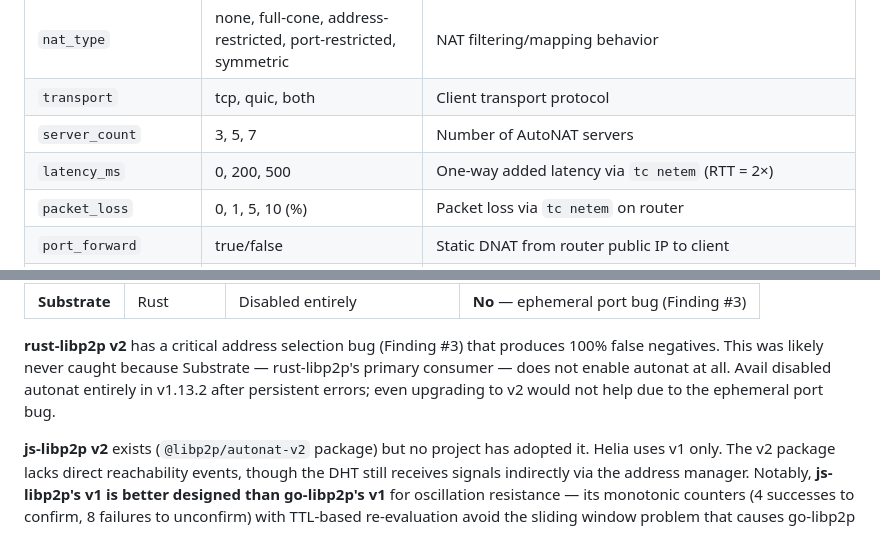
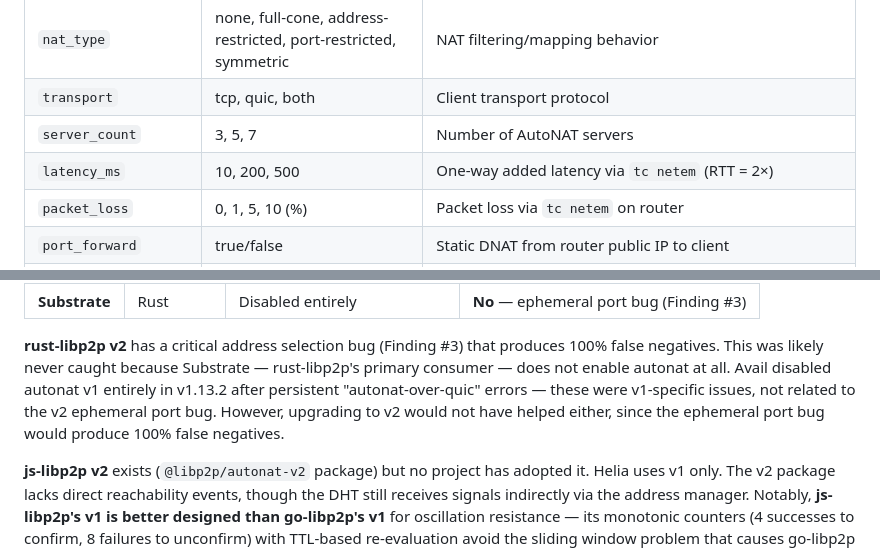
Before and after one commit to probe-lab/autonat-project, a Markdown page: docs/final-report.md, 2 parts joined by grey strips. Rendered like a GitHub page.

Commit message:
fix: clarify Avail's issues were v1-specific, not related to v2 ephemeral port bug

```diff
--- a/docs/final-report.md
+++ b/docs/final-report.md
@@ -307,7 +307,7 @@ configurable parameters:
 | `nat_type` | none, full-cone, address-restricted, port-restricted, symmetric | NAT filtering/mapping behavior |
 | `transport` | tcp, quic, both | Client transport protocol |
 | `server_count` | 3, 5, 7 | Number of AutoNAT servers |
-| `latency_ms` | 0, 200, 500 | One-way added latency via `tc netem` (RTT = 2×) |
+| `latency_ms` | 10, 200, 500 | One-way added latency via `tc netem` (RTT = 2×) |
 | `packet_loss` | 0, 1, 5, 10 (%) | Packet loss via `tc netem` on router |
 | `port_forward` | true/false | Static DNAT from router public IP to client |
 | `upnp` | true/false | miniupnpd on router for dynamic port mapping |
@@ -519,8 +519,11 @@ AutoNAT v2 exists as a library in all three libp2p implementations, but
 **rust-libp2p v2** has a critical address selection bug (Finding #3)
 that produces 100% false negatives. This was likely never caught because
 Substrate — rust-libp2p's primary consumer — does not enable autonat at
-all. Avail disabled autonat entirely in v1.13.2 after persistent errors;
-even upgrading to v2 would not help due to the ephemeral port bug.
+all. Avail disabled autonat v1 entirely in v1.13.2 after persistent
+"autonat-over-quic" errors — these were v1-specific issues, not related
+to the v2 ephemeral port bug. However, upgrading to v2 would not have
+helped either, since the ephemeral port bug would produce 100% false
+negatives.
 
 **js-libp2p v2** exists (`@libp2p/autonat-v2` package) but no project
 has adopted it. Helia uses v1 only. The v2 package lacks direct
```
